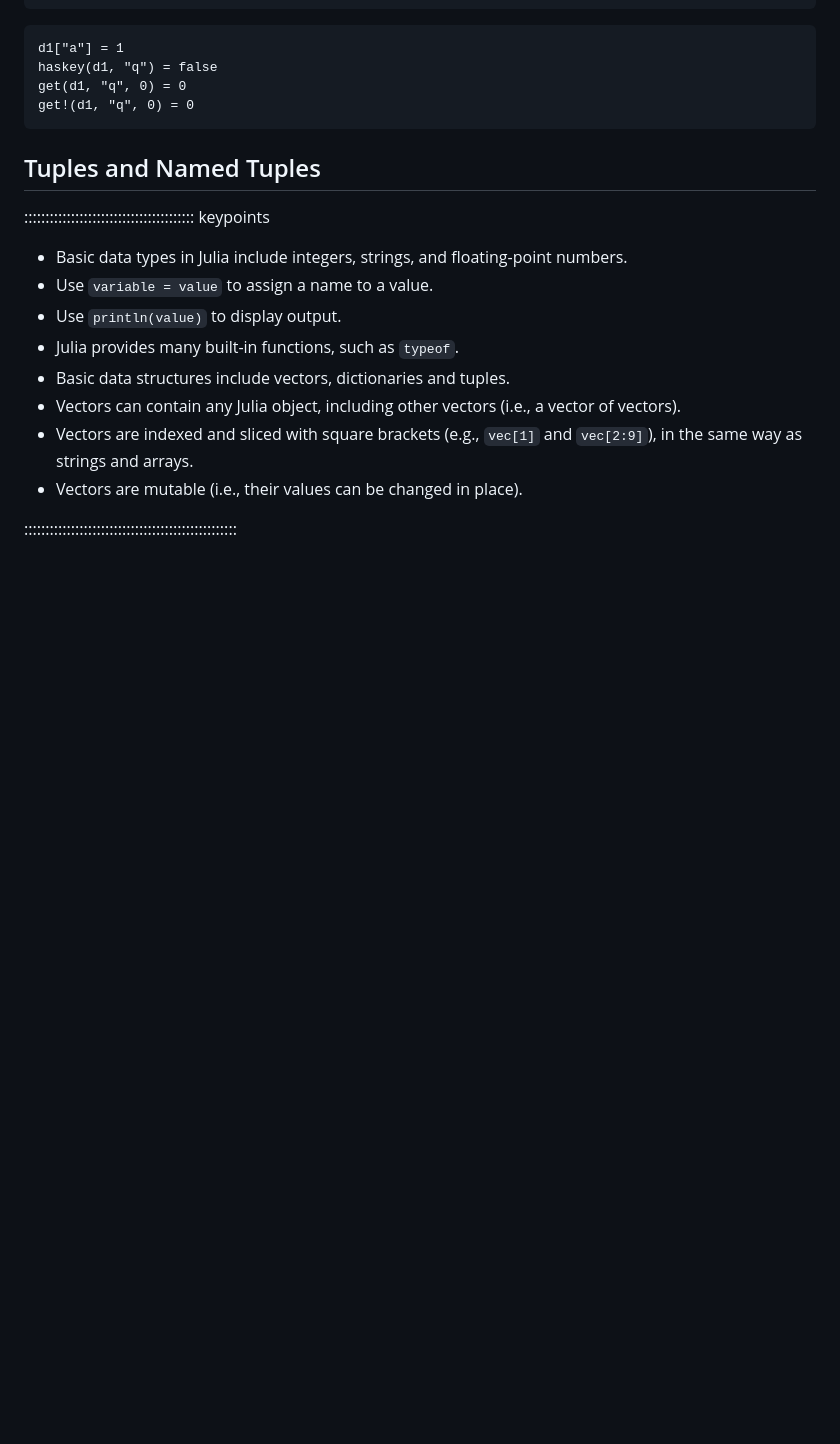
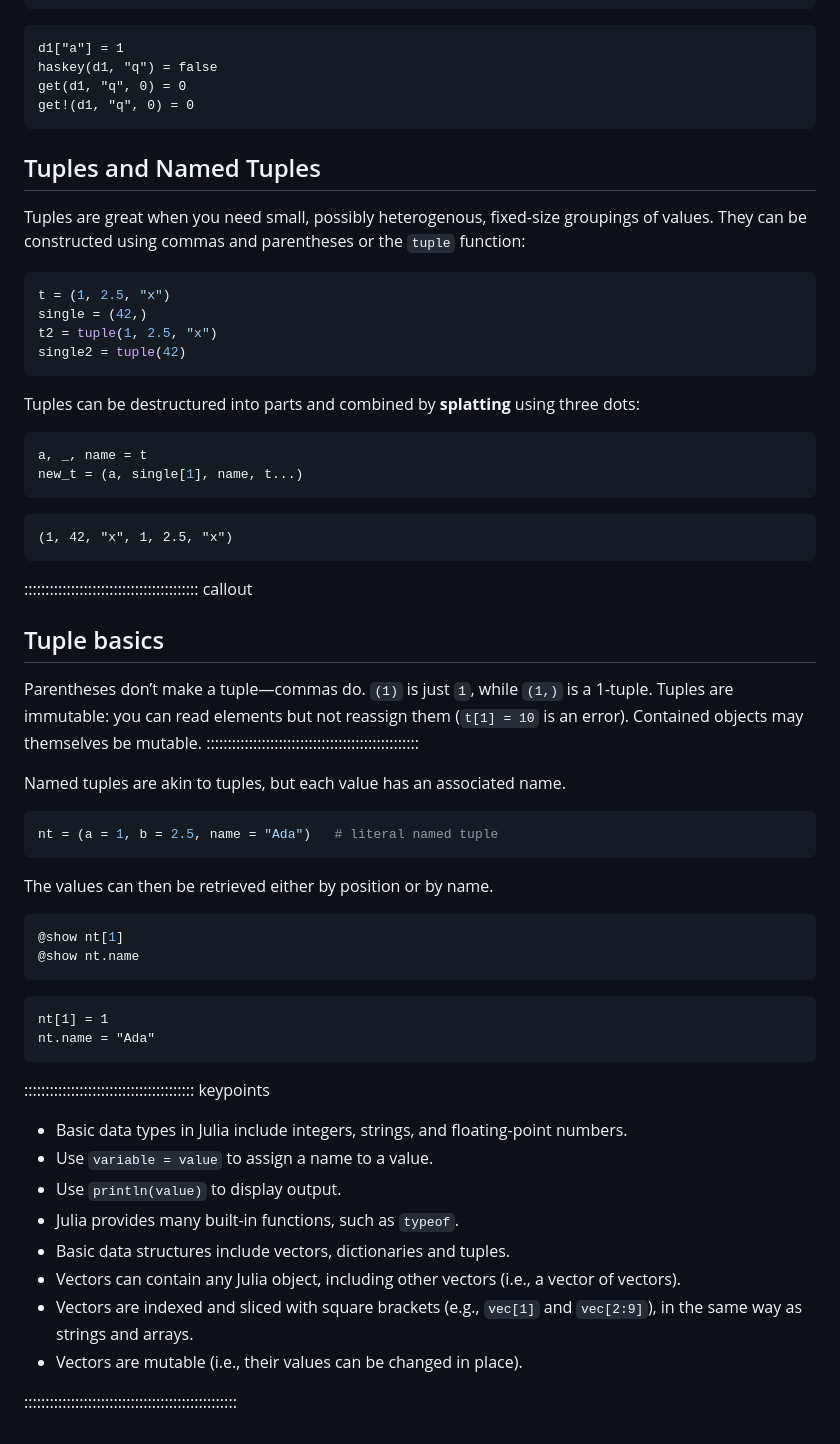
Before and after one commit to carpentries-incubator/julia-inflammation, a Markdown page: episodes/1_julia-fundamentals.md, the part around one of its changes. GitHub-like rendering; blank space fills up the shorter version.

Commit message:
add tuple section

````diff
--- a/episodes/1_julia-fundamentals.md
+++ b/episodes/1_julia-fundamentals.md
@@ -525,6 +526,52 @@ get!(d1, "q", 0) = 0
 ```
 ## Tuples and Named Tuples
 
+Tuples are great when you need small, possibly heterogenous, fixed-size groupings of values.
+They can be constructed using commas and parentheses or the `tuple` function:
+
+```julia
+t = (1, 2.5, "x")
+single = (42,)
+t2 = tuple(1, 2.5, "x")
+single2 = tuple(42)
+```
+
+Tuples can be destructured into parts and combined by __splatting__ using three dots:
+
+```julia
+a, _, name = t
+new_t = (a, single[1], name, t...)
+```
+
+```output
+(1, 42, "x", 1, 2.5, "x")
+```
+
+::::::::::::::::::::::::::::::::::::::::: callout
+## Tuple basics
+
+Parentheses don’t make a tuple—commas do. `(1)` is just `1`, while `(1,)` is a 1‑tuple. Tuples are immutable: you can read elements but not reassign them (`t[1] = 10` is an error). Contained objects may themselves be mutable.
+::::::::::::::::::::::::::::::::::::::::::::::::::
+
+Named tuples are akin to tuples, but each value has an associated name.
+
+```julia
+nt = (a = 1, b = 2.5, name = "Ada")   # literal named tuple
+```
+
+The values can then be retrieved either by position or by name.
+
+```julia
+@show nt[1]
+@show nt.name
+```
+
+```output
+nt[1] = 1
+nt.name = "Ada"
+```
+
+
 :::::::::::::::::::::::::::::::::::::::: keypoints
 
 - Basic data types in Julia include integers, strings, and floating-point numbers.
````
Also changed, not shown: other parts of episodes/1_julia-fundamentals.md (+2 -1 lines).
